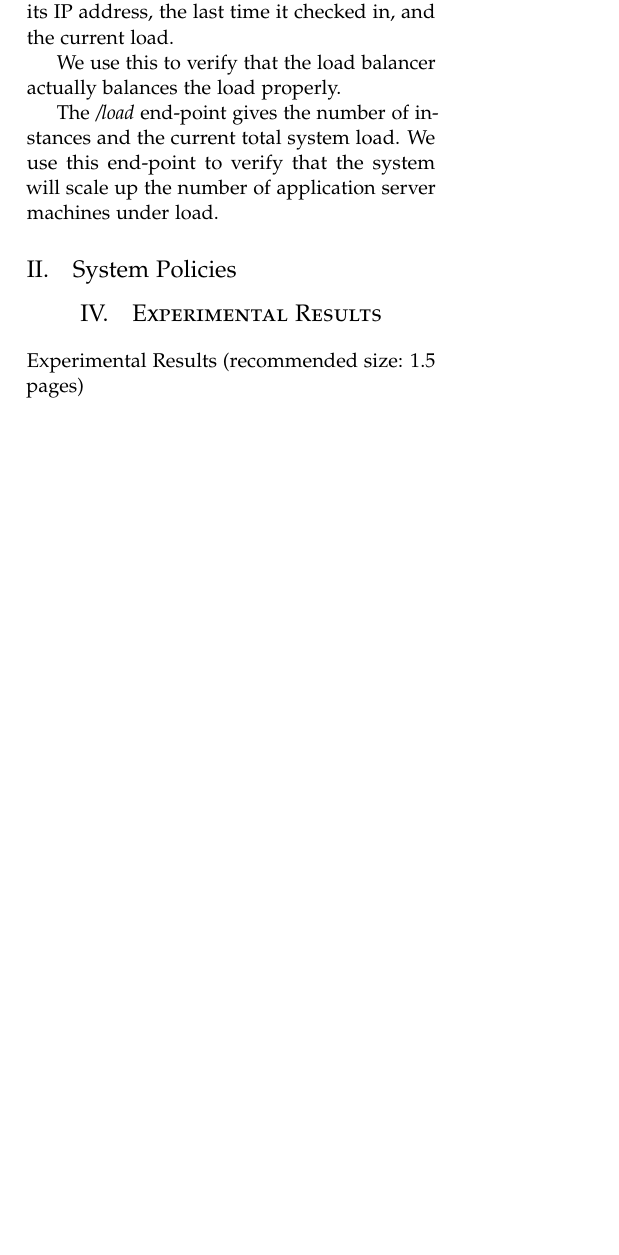
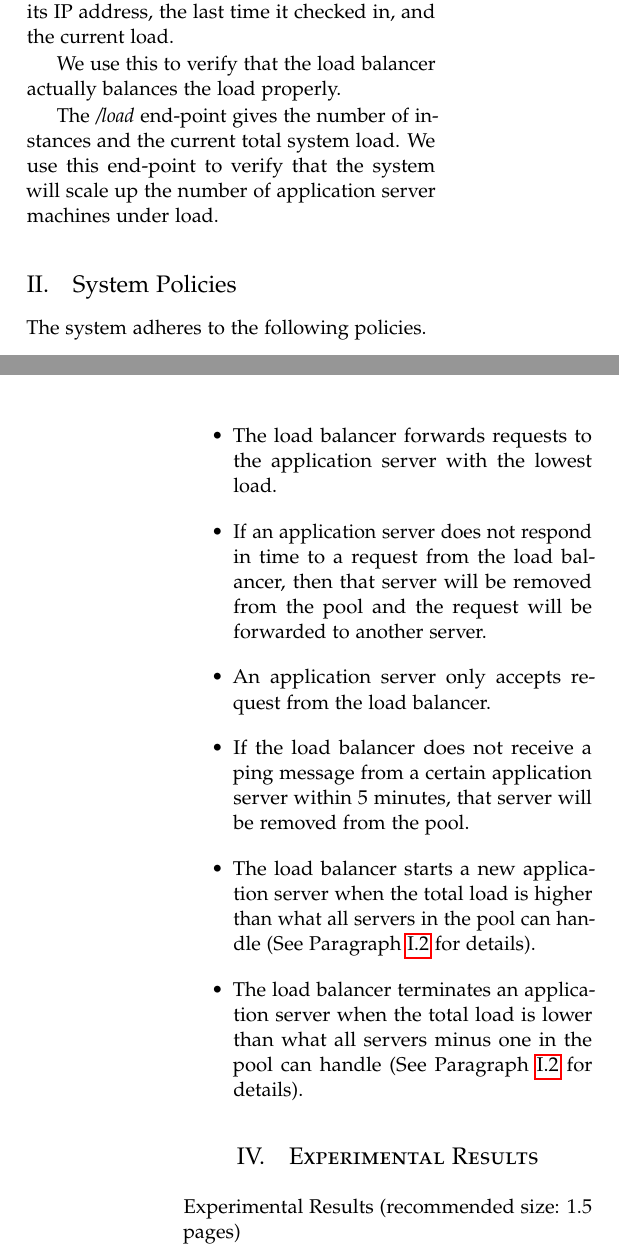
Before and after one commit to nickyadvokaat/GridCloudComputing, a LaTeX paper (report/report.tex, which reads report/sections/system.tex): part of one column of page 3 of 4 before the commit and two parts of the columns of pages 3 and 4 of 5 after it, the two joined at a grey line, cut so that both start at the same text, the shorter picture padded with empty space. Compiled offline with pdfLaTeX.

Commit message:
Add system policies

```diff
--- a/report/sections/system.tex
+++ b/report/sections/system.tex
@@ -91,3 +92,13 @@
 			We use this end-point to verify that the system will scale up the number of application server machines under load.
 
 \subsection{System Policies}
+	The system adheres to the following policies.
+
+	\begin{itemize}
+		\item The load balancer forwards requests to the application server with the lowest load.
+		\item If an application server does not respond in time to a request from the load balancer, then that server will be removed from the pool and the request will be forwarded to another server.
+		\item An application server only accepts request from the load balancer.
+		\item If the load balancer does not receive a ping message from a certain application server within 5 minutes, that server will be removed from the pool.
+		\item The load balancer starts a new application server when the total load is higher than what all servers in the pool can handle (See Paragraph~\ref{sys:arch:load:cleanup} for details).
+		\item The load balancer terminates an application server when the total load is lower than what all servers minus one in the pool can handle (See Paragraph~\ref{sys:arch:load:cleanup} for details).
+	\end{itemize}
```
Also changed, not shown: report/sections/system.tex (3 more changed lines).
